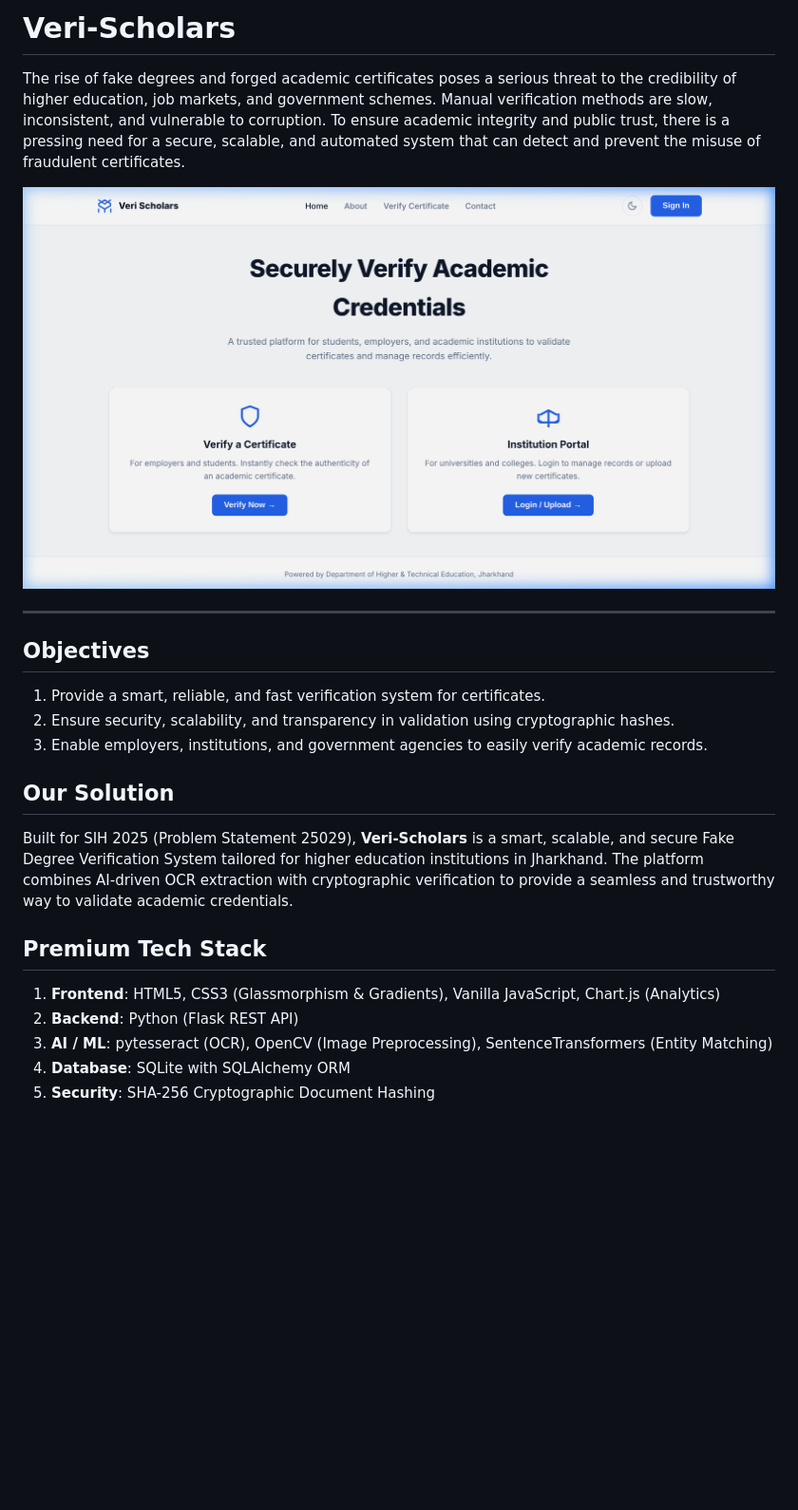
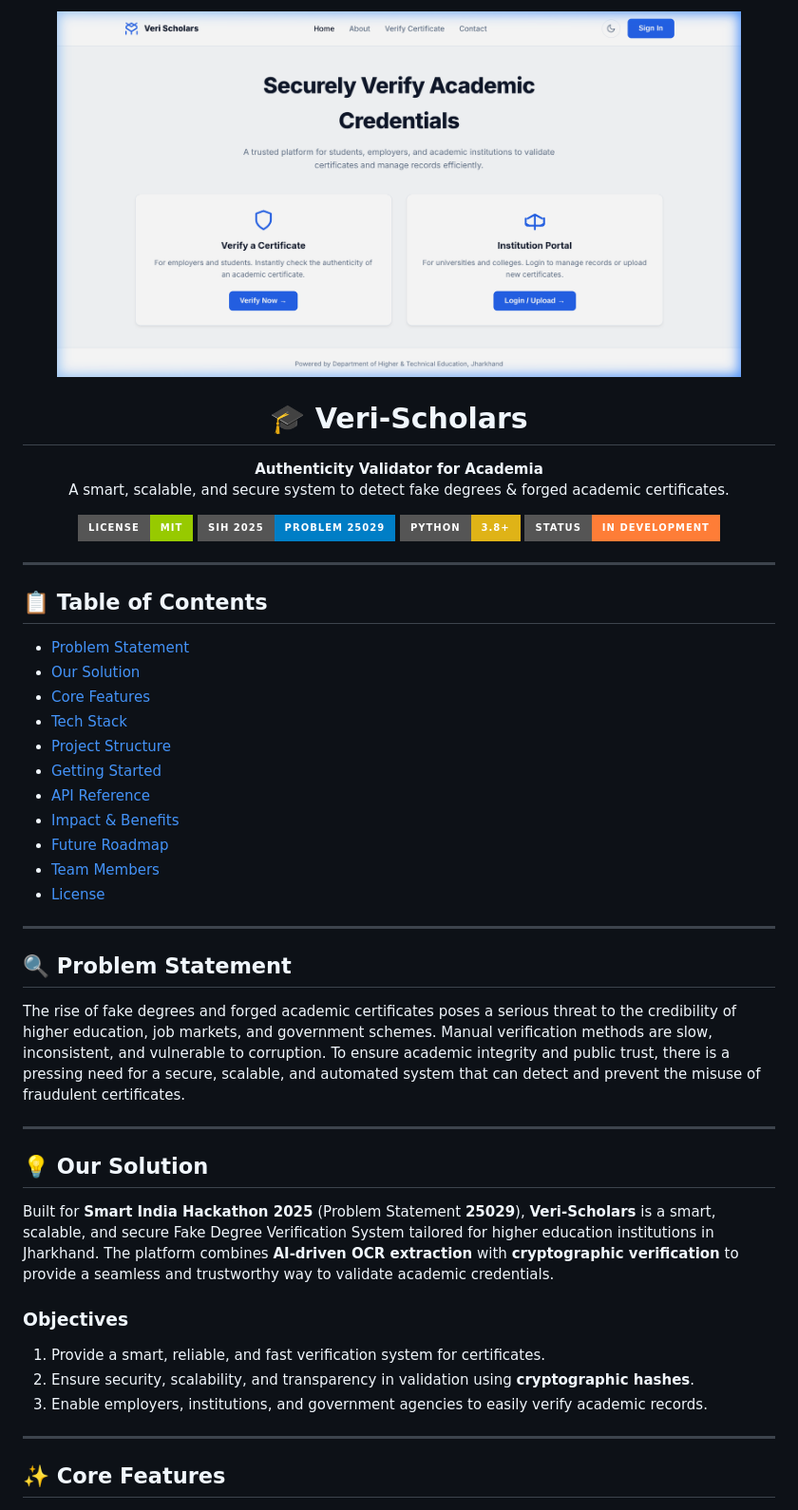
Before and after one commit to pranavhm25/sih-2025-Veri-Scholars, a Markdown page: README.md, the part around one of its changes. Shown at 95% size. Drawn GitHub-style; badges without logos; blank space fills up the shorter version.

```diff
--- a/README.md
+++ b/README.md
@@ -1,22 +1,58 @@
-# Veri-Scholars
-The rise of fake degrees and forged academic certificates poses a serious threat to the credibility of higher education, job markets, and government schemes. Manual verification methods are slow, inconsistent, and vulnerable to corruption. To ensure academic integrity and public trust, there is a pressing need for a secure, scalable, and automated system that can detect and prevent the misuse of fraudulent certificates.
+<p align="center">
+  <img src="frontend/preview.png" alt="Veri-Scholars Preview" width="720" />
+</p>
 
-![Veri-Scholars Preview](frontend/preview.png)
+<h1 align="center">🎓 Veri-Scholars</h1>
+
+<p align="center">
+  <strong>Authenticity Validator for Academia</strong><br/>
+  A smart, scalable, and secure system to detect fake degrees &amp; forged academic certificates.
+</p>
+
+<p align="center">
+  <a href="https://github.com/pranavhm25/sih-2025-Veri-Scholars/blob/main/LICENSE">
+    <img src="https://img.shields.io/badge/license-MIT-green?style=for-the-badge" alt="MIT License" />
+  </a>
+  <img src="https://img.shields.io/badge/SIH_2025-Problem_25029-blue?style=for-the-badge" alt="SIH 2025" />
+  <img src="https://img.shields.io/badge/python-3.8+-yellow?style=for-the-badge&logo=python&logoColor=white" alt="Python 3.8+" />
+  <img src="https://img.shields.io/badge/status-In_Development-orange?style=for-the-badge" alt="Status" />
+</p>
 
 ---
 
-## Objectives
+## 📋 Table of Contents
+
+- [Problem Statement](#-problem-statement)
+- [Our Solution](#-our-solution)
+- [Core Features](#-core-features)
+- [Tech Stack](#-tech-stack)
+- [Project Structure](#-project-structure)
+- [Getting Started](#-getting-started)
+- [API Reference](#-api-reference)
+- [Impact & Benefits](#-impact--benefits)
+- [Future Roadmap](#-future-roadmap)
+- [Team Members](#-team-members)
+- [License](#-license)
+
+---
+
+## 🔍 Problem Statement
+
+The rise of fake degrees and forged academic certificates poses a serious threat to the credibility of higher education, job markets, and government schemes. Manual verification methods are slow, inconsistent, and vulnerable to corruption. To ensure academic integrity and public trust, there is a pressing need for a secure, scalable, and automated system that can detect and prevent the misuse of fraudulent certificates.
+
+---
+
+## 💡 Our Solution
+
+Built for **Smart India Hackathon 2025** (Problem Statement **25029**), **Veri-Scholars** is a smart, scalable, and secure Fake Degree Verification System tailored for higher education institutions in Jharkhand. The platform combines **AI-driven OCR extraction** with **cryptographic verification** to provide a seamless and trustworthy way to validate academic credentials.
+
+### Objectives
+
 1. Provide a smart, reliable, and fast verification system for certificates.
-2. Ensure security, scalability, and transparency in validation using cryptographic hashes.
+2. Ensure security, scalability, and transparency in validation using **cryptographic hashes**.
 3. Enable employers, institutions, and government agencies to easily verify academic records.
 
-## Our Solution
-Built for SIH 2025 (Problem Statement 25029), **Veri-Scholars** is a smart, scalable, and secure Fake Degree Verification System tailored for higher education institutions in Jharkhand. The platform combines AI-driven OCR extraction with cryptographic verification to provide a seamless and trustworthy way to validate academic credentials.
+---
 
-## Premium Tech Stack
-1. **Frontend**: HTML5, CSS3 (Glassmorphism & Gradients), Vanilla JavaScript, Chart.js (Analytics)
-2. **Backend**: Python (Flask REST API)
-3. **AI / ML**: pytesseract (OCR), OpenCV (Image Preprocessing), SentenceTransformers (Entity Matching)
-4. **Database**: SQLite with SQLAlchemy ORM
-5. **Security**: SHA-256 Cryptographic Document Hashing
+## ✨ Core Features
 
```
Also changed, not shown: other parts of README.md (+154 -25 lines).
